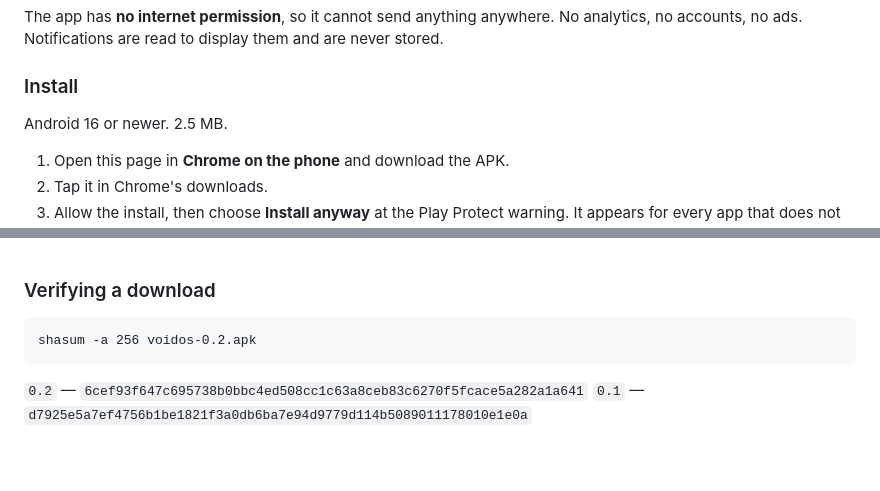
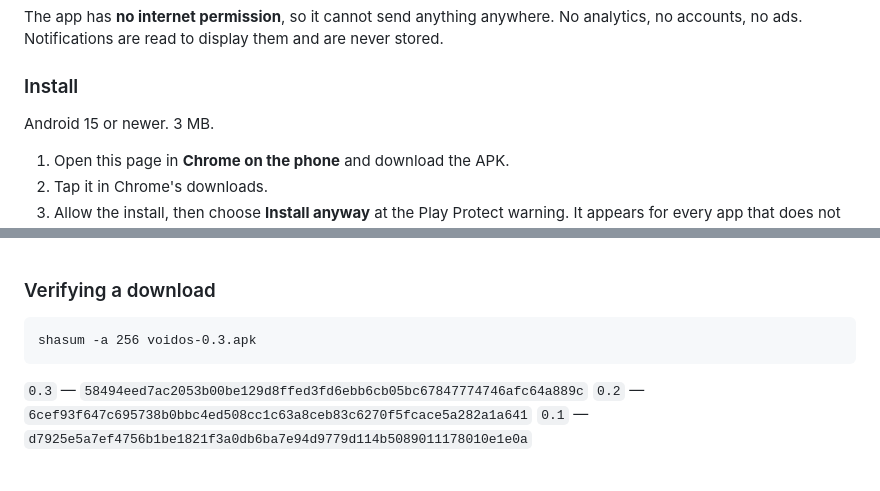
Before and after one commit to nathanvonhatten/voidos, a Markdown page: README.md, 2 parts joined by grey strips. Rendered like a GitHub page.

````diff
--- a/README.md
+++ b/README.md
@@ -38,7 +39,7 @@ The app has **no internet permission**, so it cannot send anything anywhere. No
 
 ### Install
 
-Android 16 or newer. 2.5 MB.
+Android 15 or newer. 3 MB.
 
 1. Open this page in **Chrome on the phone** and download the APK.
 2. Tap it in Chrome's downloads.
@@ -70,9 +71,10 @@ Settings → **Default home app**. Or uninstall, and your previous home screen r
 ### Verifying a download
 
 ```
-shasum -a 256 voidos-0.2.apk
+shasum -a 256 voidos-0.3.apk
 ```
 
+`0.3` — `58494eed7ac2053b00be129d8ffed3fd6ebb6cb05bc67847774746afc64a889c`
 `0.2` — `6cef93f647c695738b0bbc4ed508cc1c63a8ceb83c6270f5fcace5a282a1a641`
 `0.1` — `d7925e5a7ef4756b1be1821f3a0db6ba7e94d9779d114b5089011178010e1e0a`
 
````
Also changed, not shown: other parts of README.md (+1 -0 lines), CHANGELOG.md (+40 -0 lines), press/thumb-v0.3-shortcuts.jpg (added), 1 other file.
